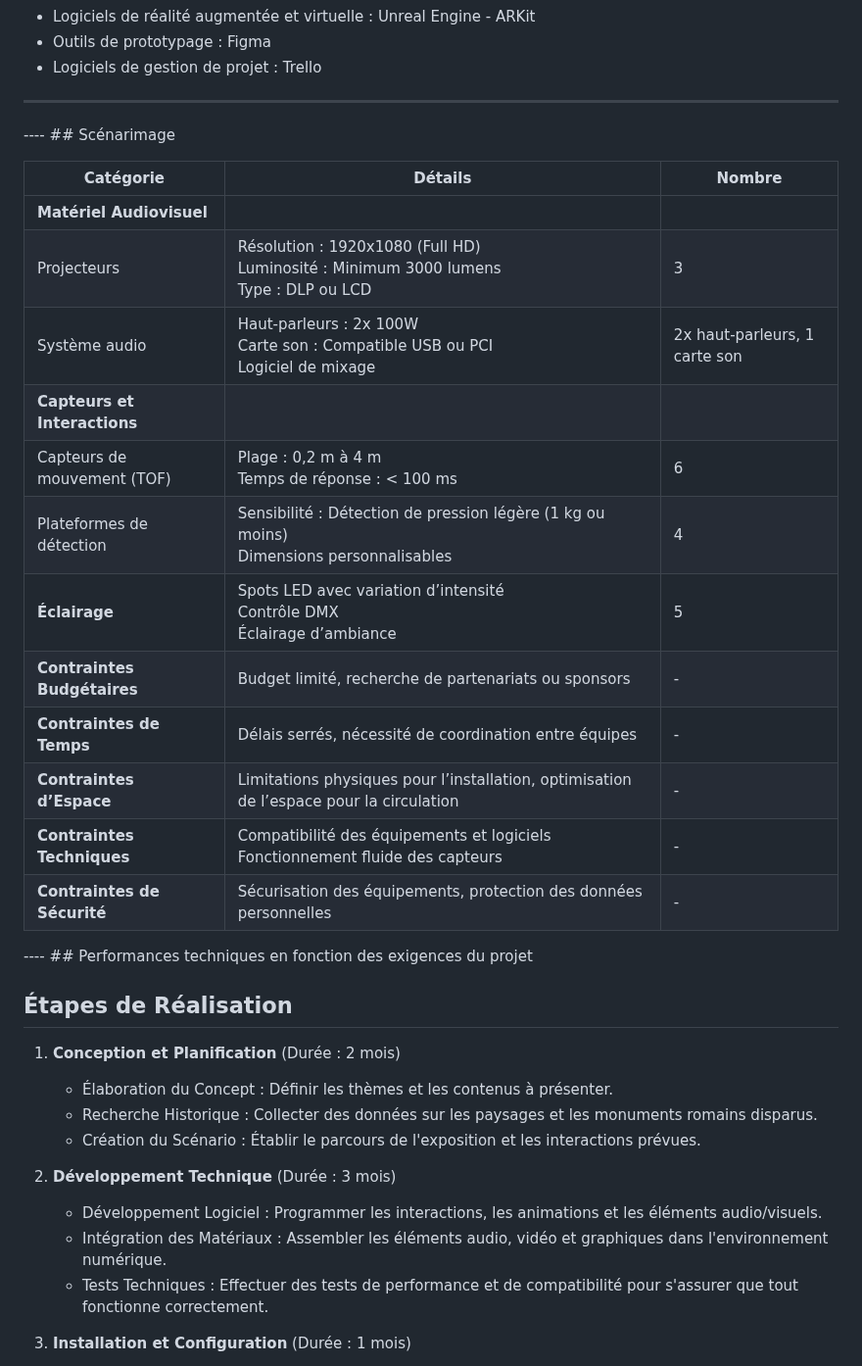
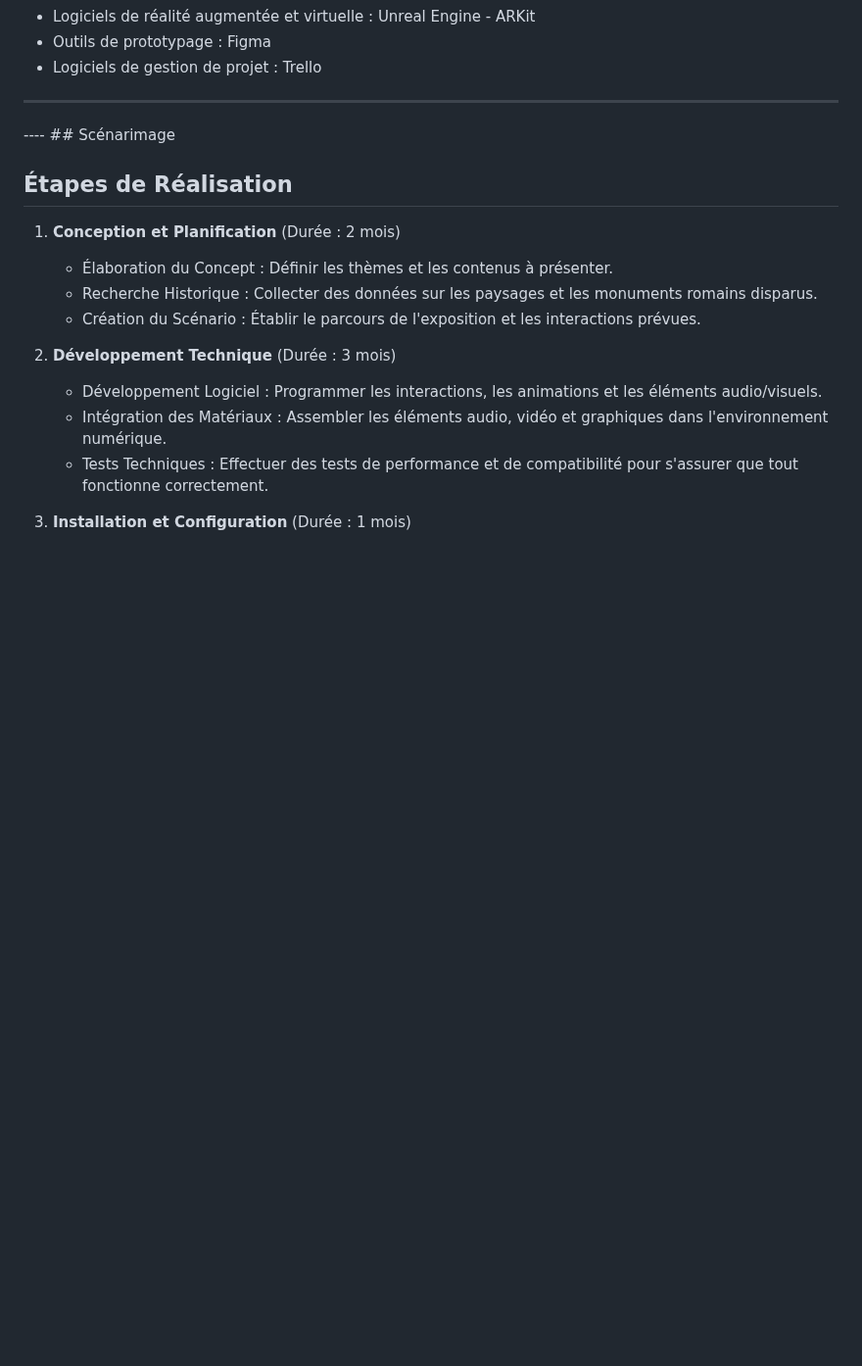
Before and after one commit to DjeAbdel0/E2_Civilisation_Perdue, a Markdown page: README.md, the part around one of its changes. Shown at 98% size. GitHub-like rendering; blank space fills up the shorter version.

```diff
--- a/README.md
+++ b/README.md
@@ -71,24 +71,6 @@ Une grande inspiration des Films/séries comme _Spartacus_, _Gladiator_ ou bien
 ----------------------------------------------------------------------------------------------------------------------------------------------------------------------------
 ---- ## Scénarimage
 
-| Catégorie                     | Détails                                                                                              | Nombre |
-|-------------------------------|------------------------------------------------------------------------------------------------------|--------|
-| **Matériel Audiovisuel**      |                                                                                                      |        |
-| Projecteurs                   | Résolution : 1920x1080 (Full HD) <br> Luminosité : Minimum 3000 lumens <br> Type : DLP ou LCD      | 3      |
-| Système audio                 | Haut-parleurs : 2x 100W <br> Carte son : Compatible USB ou PCI <br> Logiciel de mixage | 2x haut-parleurs, 1 carte son |
-| **Capteurs et Interactions**   |                                                                                                      |        |
-| Capteurs de mouvement (TOF)   | Plage : 0,2 m à 4 m <br> Temps de réponse : < 100 ms                                               | 6      |
-| Plateformes de détection      | Sensibilité : Détection de pression légère (1 kg ou moins) <br> Dimensions personnalisables         | 4      |
-| **Éclairage**                 | Spots LED avec variation d’intensité <br> Contrôle DMX <br> Éclairage d’ambiance                   | 5      |
-| **Contraintes Budgétaires**   | Budget limité, recherche de partenariats ou sponsors                                               | -      |
-| **Contraintes de Temps**      | Délais serrés, nécessité de coordination entre équipes                                               | -      |
-| **Contraintes d’Espace**      | Limitations physiques pour l’installation, optimisation de l’espace pour la circulation               | -      |
-| **Contraintes Techniques**     | Compatibilité des équipements et logiciels <br> Fonctionnement fluide des capteurs                   | -      |
-| **Contraintes de Sécurité**   | Sécurisation des équipements, protection des données personnelles                                   | -      |
-
-
-
----- ## Performances techniques en fonction des exigences du projet
 
 ## Étapes de Réalisation
 
```
Also changed, not shown: other parts of README.md (+23 -10 lines).
